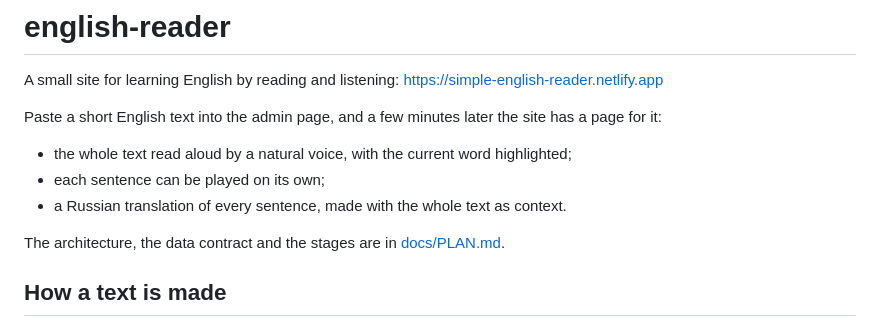
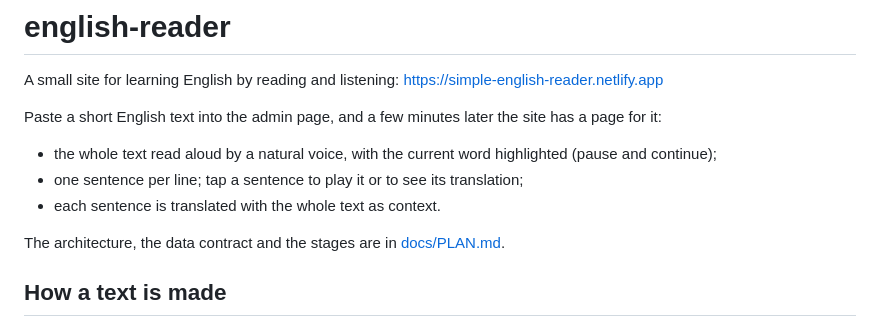
Before and after one commit to portwap/english-reader, a Markdown page: README.md, the part around the change. Rendered like a GitHub page.

```diff
--- a/README.md
+++ b/README.md
@@ -4,9 +4,9 @@ A small site for learning English by reading and listening: https://simple-engli
 
 Paste a short English text into the admin page, and a few minutes later the site has a page for it:
 
-- the whole text read aloud by a natural voice, with the current word highlighted;
-- each sentence can be played on its own;
-- a Russian translation of every sentence, made with the whole text as context.
+- the whole text read aloud by a natural voice, with the current word highlighted (pause and continue);
+- one sentence per line; tap a sentence to play it or to see its translation;
+- each sentence is translated with the whole text as context.
 
 The architecture, the data contract and the stages are in [docs/PLAN.md](docs/PLAN.md).
 
```
